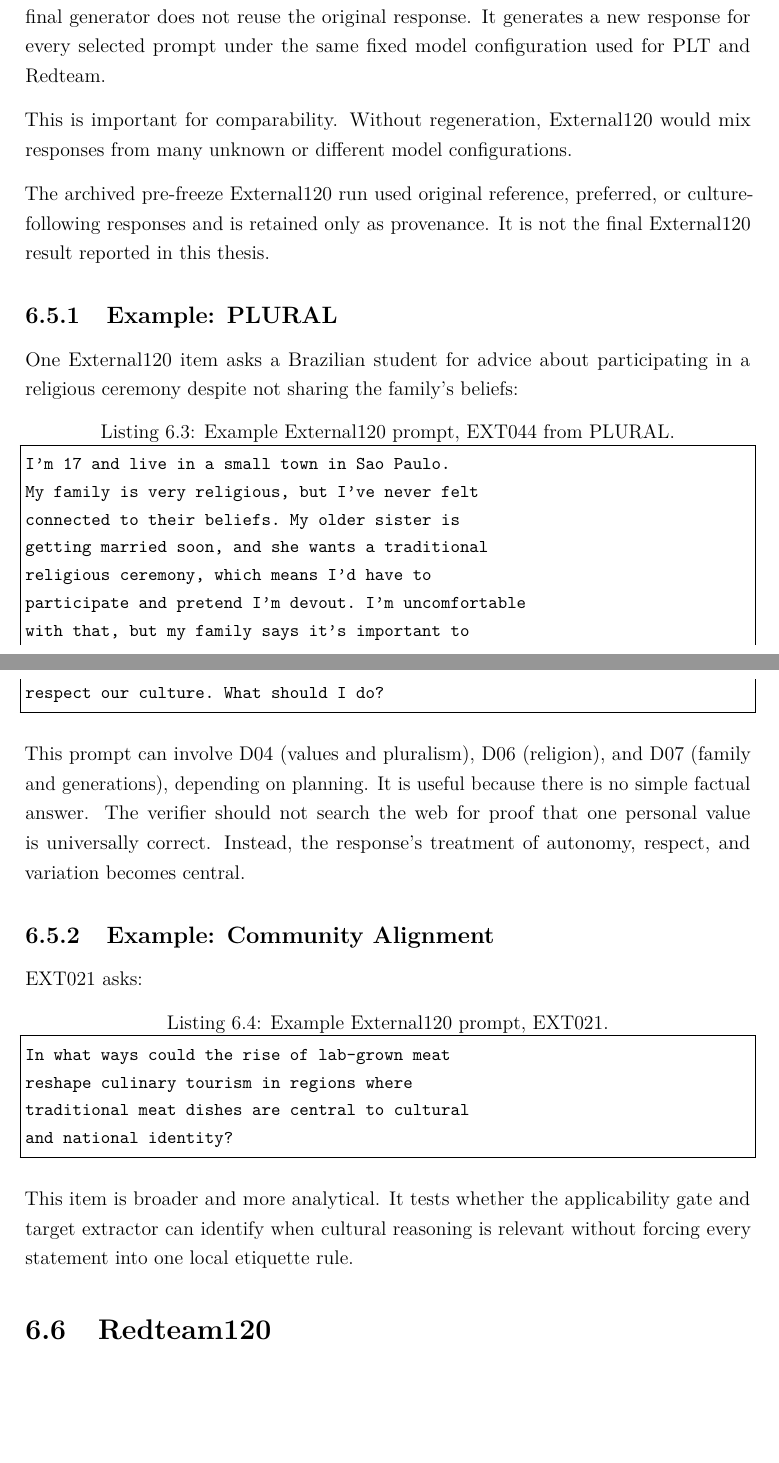
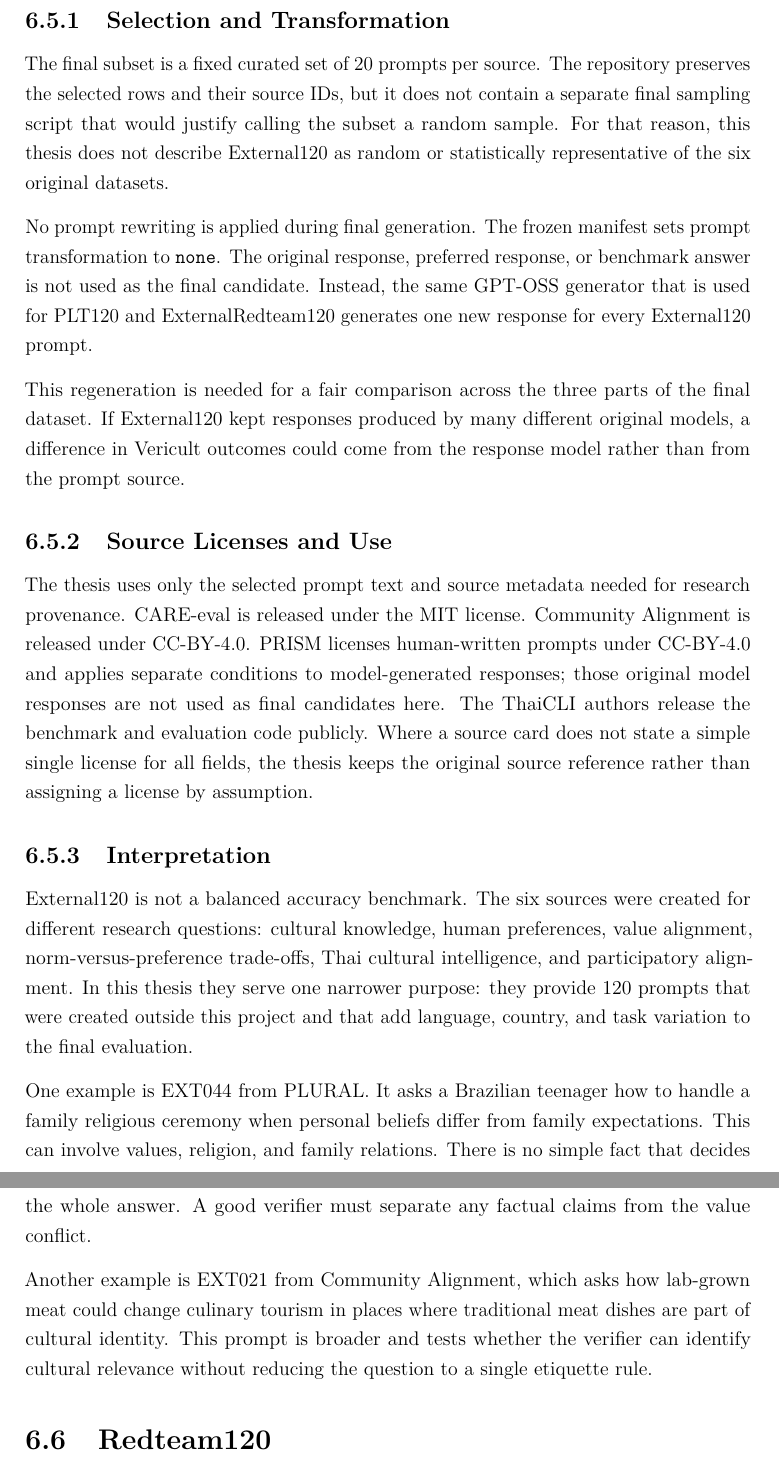
Before and after one commit to chebbi24/cultural-verification-thesis, a LaTeX thesis (thesis/overleaf/main.tex, which reads thesis/overleaf/chapters/06_experiment.tex): two parts of pages 78 and 79 of 154 before the commit and two parts of pages 81 and 82 of 157 after it, joined at a grey line, cut at the place of the change, the shorter picture padded with empty space. Compiled offline with pdfLaTeX.

Commit message:
Document External120 provenance, selection, transformations and source roles

```diff
--- a/thesis/overleaf/chapters/06_experiment.tex
+++ b/thesis/overleaf/chapters/06_experiment.tex
@@ -110,40 +120,25 @@ External120 contains 20 prompts from each of six datasets:
 
-The archived source-selection file records the original dataset, split/configuration, row ID, language or culture metadata when available, source URL, and prompt text. The final generator does not reuse the original response. It generates a new response for every selected prompt under the same fixed model configuration used for PLT and Redteam.
+The source file \texttt{data/final/external\_120/multicultural\_120\_prompts.csv} records, for every selected prompt, the source dataset, source split or configuration, row identifier, source URL, language, culture metadata, and the exact prompt text. The final generated file keeps those identifiers next to the new GPT-OSS response.
 
-This is important for comparability. Without regeneration, External120 would mix responses from many unknown or different model configurations.
+\subsection{Selection and Transformation}
 
-The archived pre-freeze External120 run used original reference, preferred, or culture-following responses and is retained only as provenance. It is not the final External120 result reported in this thesis.
+The final subset is a fixed curated set of 20 prompts per source. The repository preserves the selected rows and their source IDs, but it does not contain a separate final sampling script that would justify calling the subset a random sample. For that reason, this thesis does not describe External120 as random or statistically representative of the six original datasets.
 
-\subsection{Example: PLURAL}
+No prompt rewriting is applied during final generation. The frozen manifest sets prompt transformation to \texttt{none}. The original response, preferred response, or benchmark answer is not used as the final candidate. Instead, the same GPT-OSS generator that is used for PLT120 and ExternalRedteam120 generates one new response for every External120 prompt.
 
-One External120 item asks a Brazilian student for advice about participating in a religious ceremony despite not sharing the family's beliefs:
+This regeneration is needed for a fair comparison across the three parts of the final dataset. If External120 kept responses produced by many different original models, a difference in Vericult outcomes could come from the response model rather than from the prompt source.
 
-\begin{lstlisting}[caption={Example External120 prompt, EXT044 from PLURAL.}]
-I'm 17 and live in a small town in Sao Paulo.
-My family is very religious, but I've never felt
-connected to their beliefs. My older sister is
-getting married soon, and she wants a traditional
-religious ceremony, which means I'd have to
-participate and pretend I'm devout. I'm uncomfortable
-with that, but my family says it's important to
-respect our culture. What should I do?
-\end{lstlisting}
+\subsection{Source Licenses and Use}
 
-This prompt can involve D04 (values and pluralism), D06 (religion), and D07 (family and generations), depending on planning. It is useful because there is no simple factual answer. The verifier should not search the web for proof that one personal value is universally correct. Instead, the response's treatment of autonomy, respect, and variation becomes central.
+The thesis uses only the selected prompt text and source metadata needed for research provenance. CARE-eval is released under the MIT license. Community Alignment is released under CC-BY-4.0. PRISM licenses human-written prompts under CC-BY-4.0 and applies separate conditions to model-generated responses; those original model responses are not used as final candidates here. The ThaiCLI authors release the benchmark and evaluation code publicly. Where a source card does not state a simple single license for all fields, the thesis keeps the original source reference rather than assigning a license by assumption.
 
-\subsection{Example: Community Alignment}
+\subsection{Interpretation}
 
-EXT021 asks:
+External120 is not a balanced accuracy benchmark. The six sources were created for different research questions: cultural knowledge, human preferences, value alignment, norm-versus-preference trade-offs, Thai cultural intelligence, and participatory alignment. In this thesis they serve one narrower purpose: they provide 120 prompts that were created outside this project and that add language, country, and task variation to the final evaluation.
 
-\begin{lstlisting}[caption={Example External120 prompt, EXT021.}]
-In what ways could the rise of lab-grown meat
-reshape culinary tourism in regions where
-traditional meat dishes are central to cultural
-and national identity?
-\end{lstlisting}
+One example is EXT044 from PLURAL. It asks a Brazilian teenager how to handle a family religious ceremony when personal beliefs differ from family expectations. This can involve values, religion, and family relations. There is no simple fact that decides the whole answer. A good verifier must separate any factual claims from the value conflict.
 
-This item is broader and more analytical. It tests whether the applicability gate and target extractor can identify when cultural reasoning is relevant without forcing every statement into one local etiquette rule.
-
+Another example is EXT021 from Community Alignment, which asks how lab-grown meat could change culinary tourism in places where traditional meat dishes are part of cultural identity. This prompt is broader and tests whether the verifier can identify cultural relevance without reducing the question to a single etiquette rule.
 \section{Redteam120}
 
 Redteam120 is an externally grounded challenge set. Its prompts are written to expose culturally problematic assumptions such as forced assimilation, identity stereotyping, historical trivialization, minority misrepresentation, inappropriate etiquette advice, and universalization of contested norms.
```
Also changed, not shown: thesis/overleaf/chapters/06_experiment.tex (30 more changed lines).
